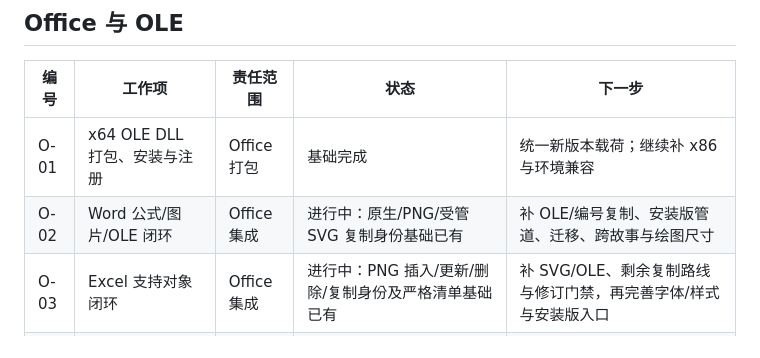
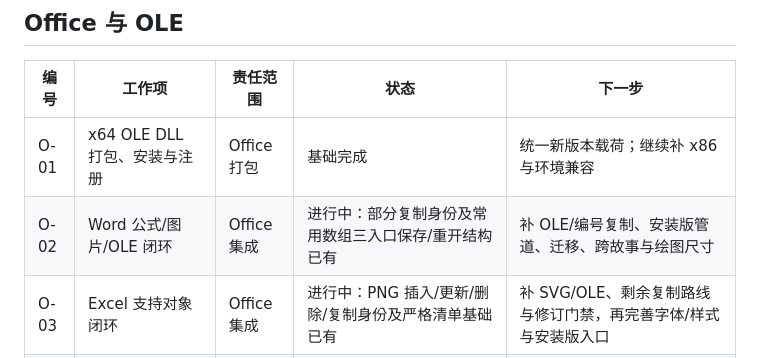
Before and after one commit to strangelion/latexsnipper-core, a Markdown page: docs/closing-issue-ledger.md, the part around the change. Rendered like a GitHub page.

```diff
--- a/docs/closing-issue-ledger.md
+++ b/docs/closing-issue-ledger.md
@@ -25,7 +25,7 @@
 | 编号 | 工作项 | 责任范围 | 状态 | 下一步 |
 | --- | --- | --- | --- | --- |
 | O-01 | x64 OLE DLL 打包、安装与注册 | Office 打包 | 基础完成 | 统一新版本载荷；继续补 x86 与环境兼容 |
-| O-02 | Word 公式/图片/OLE 闭环 | Office 集成 | 进行中：原生/PNG/受管 SVG 复制身份基础已有 | 补 OLE/编号复制、安装版管道、迁移、跨故事与绘图尺寸 |
+| O-02 | Word 公式/图片/OLE 闭环 | Office 集成 | 进行中：部分复制身份及常用数组三入口保存/重开结构已有 | 补 OLE/编号复制、安装版管道、迁移、跨故事与绘图尺寸 |
 | O-03 | Excel 支持对象闭环 | Office 集成 | 进行中：PNG 插入/更新/删除/复制身份及严格清单基础已有 | 补 SVG/OLE、剩余复制路线与修订门禁，再完善字体/样式与安装版入口 |
 | O-04 | PowerPoint 支持对象闭环 | Office 集成 | 进行中：PNG 插入/更新/删除/复制身份及严格清单基础已有 | 补 SVG/OLE、剩余复制路线与修订门禁，再完善字体/样式与安装版入口 |
 | O-05 | Word SEQ/REF 重算 | Office 集成 | 基础完成 | 目录、跳转与格式迁移仍随 O-02 推进 |
```
Also changed, not shown: docs/formats/array-column-layout.md (+4 -1 lines), docs/formula-format-roadmap.md (+1 -1 lines).
